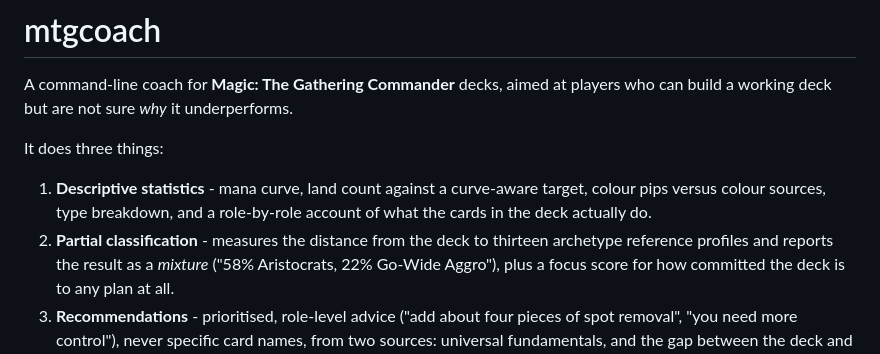
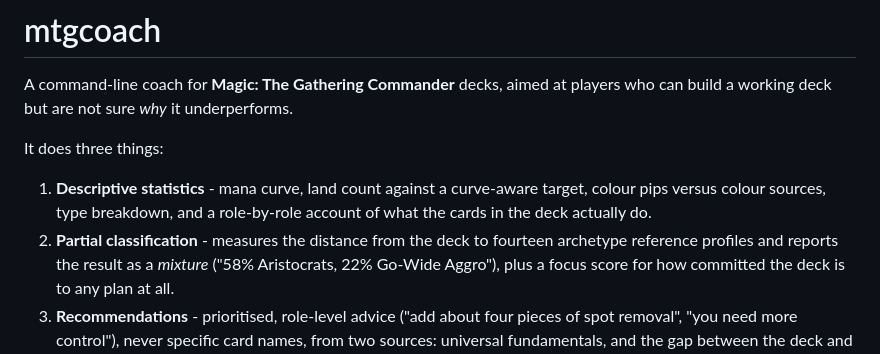
Before and after one commit to pwoodsCMU/Project-0, a Markdown page: README.md, the part around the change. Rendered like a GitHub page.

Commit message:
Fix archetype count in README
Co-Authored-By: Claude Opus 5 <noreply@anthropic.com>

```diff
--- a/README.md
+++ b/README.md
@@ -8,7 +8,7 @@ It does three things:
 1. **Descriptive statistics** - mana curve, land count against a curve-aware
    target, colour pips versus colour sources, type breakdown, and a
    role-by-role account of what the cards in the deck actually do.
-2. **Partial classification** - measures the distance from the deck to thirteen
+2. **Partial classification** - measures the distance from the deck to fourteen
    archetype reference profiles and reports the result as a *mixture*
    ("58% Aristocrats, 22% Go-Wide Aggro"), plus a focus score for how
    committed the deck is to any plan at all.
```
